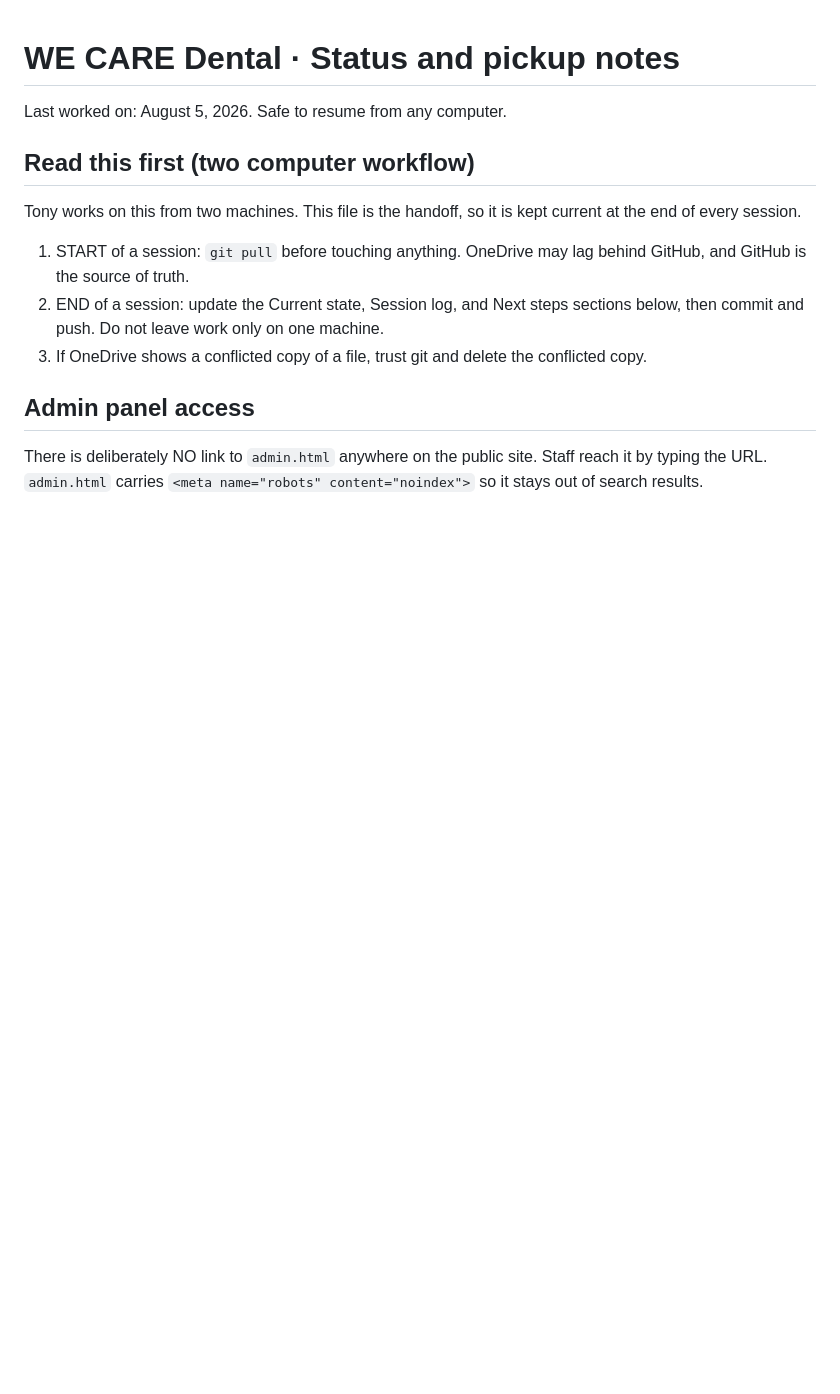
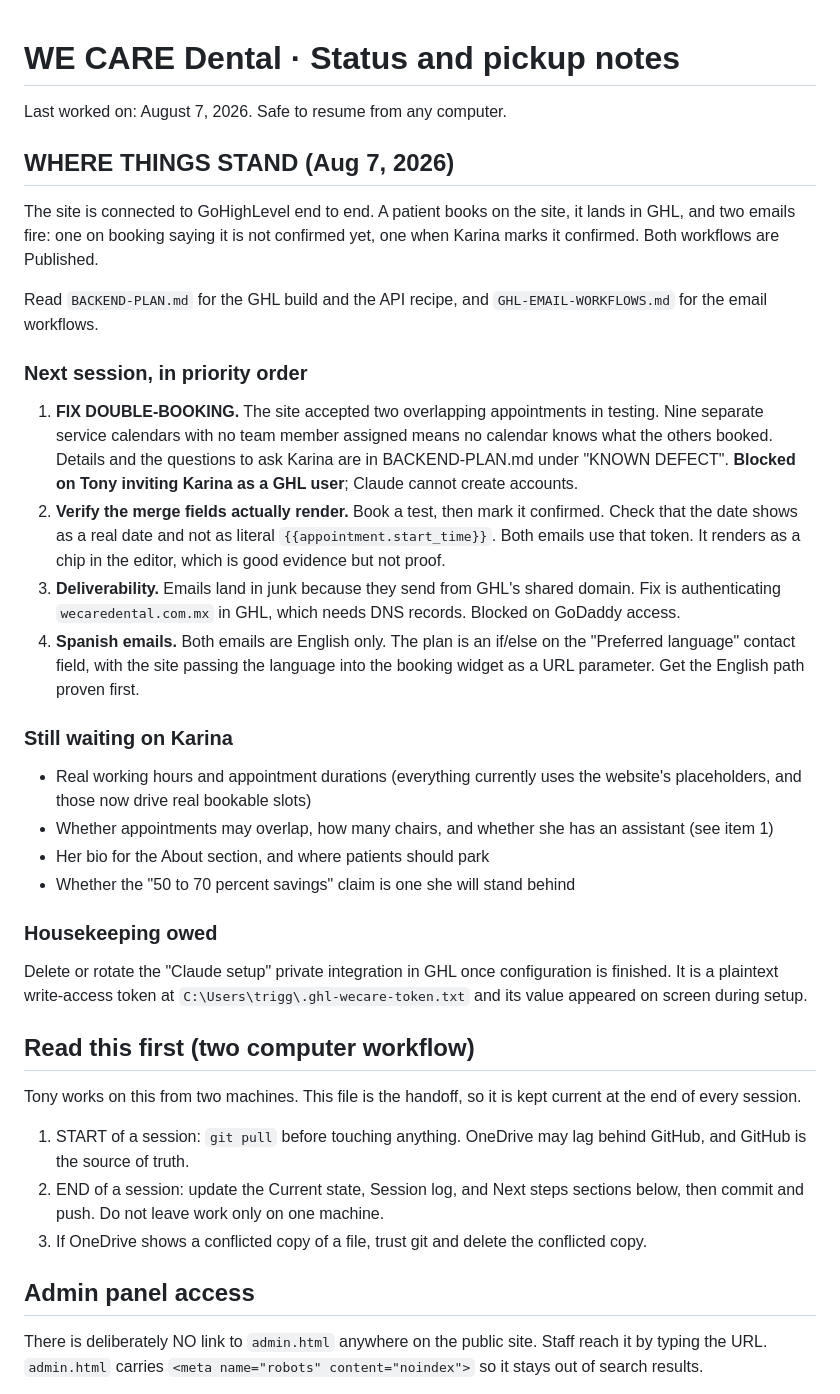
Before and after one commit to triggs2025/wecare-dental, a Markdown page: NOTES.md, the part around one of its changes. Rendered like a GitHub page; blank space fills up the shorter version.

Commit message:
Update handoff notes: back end connected, priorities for next session
Records the current state (site connected to GHL, both email workflows
published), the four next items in priority order with what each is blocked on,
the outstanding questions for Karina, and the token housekeeping.

Also logs the GHL lessons learned so the next session does not rediscover them:
use the API not the UI, calendar PUT is a full replace, openHours needs one
entry per day, calendar notifications cannot be set via API, and a stale
builder page needs a reload.

Co-Authored-By: Claude Opus 5 <noreply@anthropic.com>

```diff
--- a/NOTES.md
+++ b/NOTES.md
@@ -1,6 +1,50 @@
 # WE CARE Dental · Status and pickup notes
 
-Last worked on: August 5, 2026. Safe to resume from any computer.
+Last worked on: August 7, 2026. Safe to resume from any computer.
+
+## WHERE THINGS STAND (Aug 7, 2026)
+
+The site is connected to GoHighLevel end to end. A patient books on the site,
+it lands in GHL, and two emails fire: one on booking saying it is not confirmed
+yet, one when Karina marks it confirmed. Both workflows are Published.
+
+Read `BACKEND-PLAN.md` for the GHL build and the API recipe, and
+`GHL-EMAIL-WORKFLOWS.md` for the email workflows.
+
+### Next session, in priority order
+
+1. **FIX DOUBLE-BOOKING.** The site accepted two overlapping appointments in
+   testing. Nine separate service calendars with no team member assigned means
+   no calendar knows what the others booked. Details and the questions to ask
+   Karina are in BACKEND-PLAN.md under "KNOWN DEFECT". **Blocked on Tony
+   inviting Karina as a GHL user**; Claude cannot create accounts.
+2. **Verify the merge fields actually render.** Book a test, then mark it
+   confirmed. Check that the date shows as a real date and not as literal
+   `{{appointment.start_time}}`. Both emails use that token. It renders as a
+   chip in the editor, which is good evidence but not proof.
+3. **Deliverability.** Emails land in junk because they send from GHL's shared
+   domain. Fix is authenticating `wecaredental.com.mx` in GHL, which needs DNS
+   records. Blocked on GoDaddy access.
+4. **Spanish emails.** Both emails are English only. The plan is an if/else on
+   the "Preferred language" contact field, with the site passing the language
+   into the booking widget as a URL parameter. Get the English path proven
+   first.
+
+### Still waiting on Karina
+
+- Real working hours and appointment durations (everything currently uses the
+  website's placeholders, and those now drive real bookable slots)
+- Whether appointments may overlap, how many chairs, and whether she has an
+  assistant (see item 1)
+- Her bio for the About section, and where patients should park
+- Whether the "50 to 70 percent savings" claim is one she will stand behind
+
+### Housekeeping owed
+
+Delete or rotate the "Claude setup" private integration in GHL once
+configuration is finished. It is a plaintext write-access token at
+`C:\Users\trigg\.ghl-wecare-token.txt` and its value appeared on screen during
+setup.
 
 ## Read this first (two computer workflow)
 
```
Also changed, not shown: other parts of NOTES.md (+21 -0 lines).
